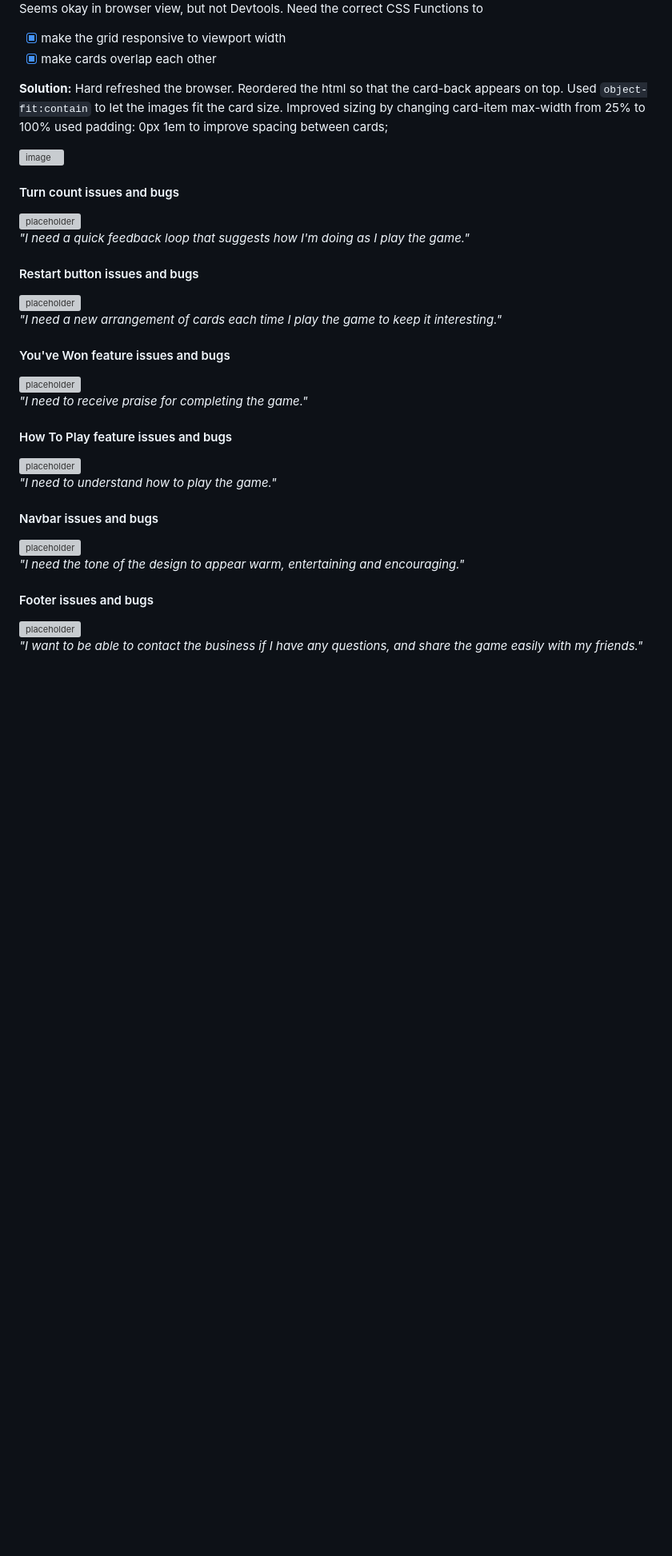
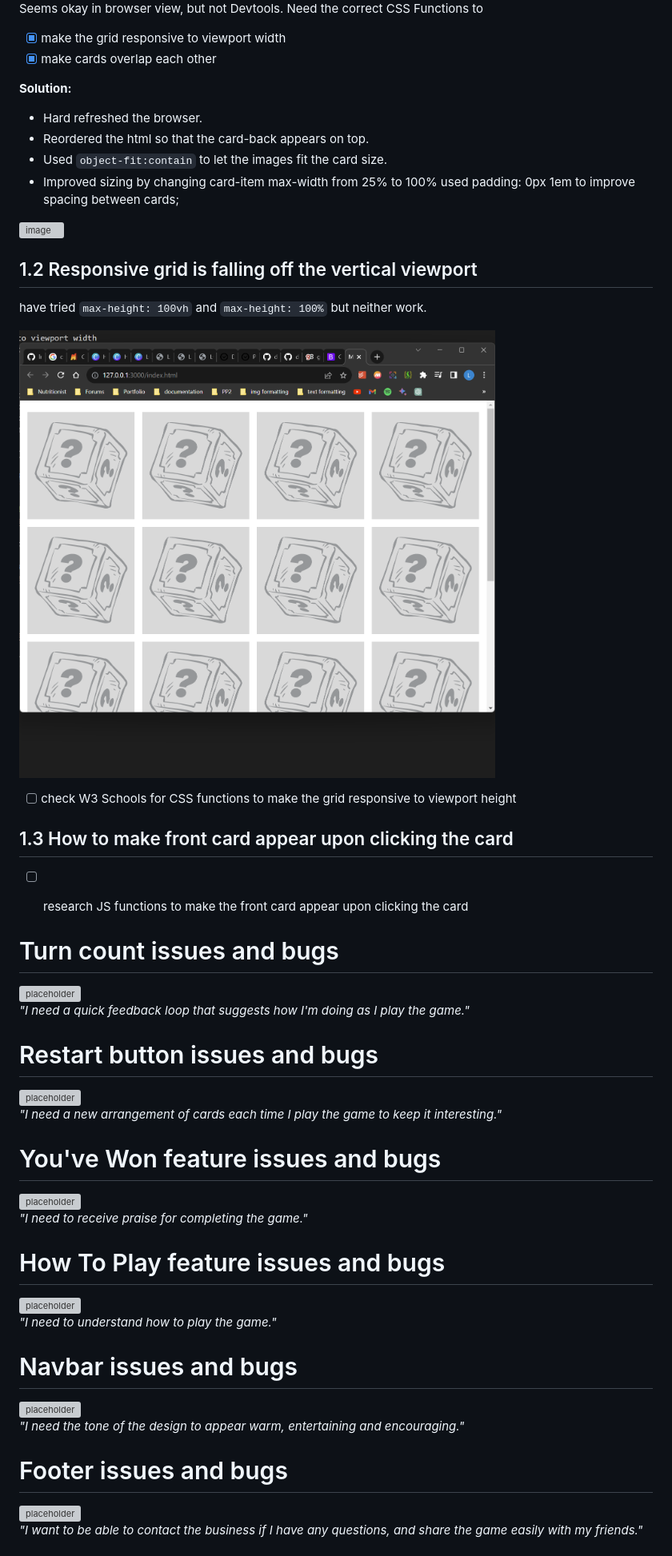
Before and after one commit to lmcrean/Crocodile-Kingdom, a Markdown page: issues.md, the part around the change printed below. Shown: that part at 80% size. Rendered like a GitHub page; pictures changed too: assets/media/issues/2023-08-12-17-27-46.png (added); blank space fills up the shorter version; grey boxes are pictures that could not be loaded.

Commit message:
Documentation of new issues 1.2 and 1.3

````diff
--- a/issues.md
+++ b/issues.md
@@ -21,44 +21,99 @@ Seems okay in browser view, but not Devtools. Need the correct CSS Functions to
 - [x] make cards overlap each other
 
 **Solution:**
-Hard refreshed the browser.
-Reordered the html so that the card-back appears on top.
-Used ```object-fit:contain``` to let the images fit the card size.
-Improved sizing by changing card-item max-width from 25% to 100%
+- Hard refreshed the browser.
+- Reordered the html so that the card-back appears on top.
+- Used ```object-fit:contain``` to let the images fit the card size.
+- Improved sizing by changing card-item max-width from 25% to 100%
 used padding: 0px 1em to improve spacing between cards;
 
 ![image](https://github.com/lmcrean/Crocodile-Kingdom/assets/133490867/7a1a18e2-5314-4999-9704-49ffdfaf854f)
+
+## 1.2 Responsive grid is falling off the vertical viewport
+have tried ```max-height: 100vh``` and ```max-height: 100%``` but neither work.
+
+![](assets/media/issues/2023-08-12-17-27-46.png)
+
+- [ ] check W3 Schools for CSS functions to make the grid responsive to viewport height
+
+## 1.3 How to make front card appear upon clicking the card
+
+- [ ] research JS functions to make the front card appear upon clicking the card
 
 
 
 
 
-#### Turn count  issues and bugs <!-- omit in toc -->
+
+
+
+
+
+
+
+
+
+
+
+
+
+
+
+
+
+
+
+
+
+
+
+
+
+
+
+
+
+
+
+
+
+
+
+
+
+
+
+
+
+
+
+
+# Turn count  issues and bugs <!-- omit in toc -->
 <img alt="placeholder" src="assets/media/documentation/placeholder.svg" width="100px">
 
 <i>"I need a quick feedback loop that suggests how I'm doing as I play the game."</i>
 
-#### Restart button issues and bugs <!-- omit in toc -->
+# Restart button issues and bugs <!-- omit in toc -->
 <img alt="placeholder" src="assets/media/documentation/placeholder.svg" width="100px">
 
 <i>"I need a new arrangement of cards each time I play the game to keep it interesting."</i>
 
-#### You've Won feature issues and bugs <!-- omit in toc -->
+# You've Won feature issues and bugs <!-- omit in toc -->
 <img alt="placeholder" src="assets/media/documentation/placeholder.svg" width="100px">
 
 <i>"I need to receive praise for completing the game."</i>
 
-#### How To Play feature issues and bugs <!-- omit in toc -->
+# How To Play feature issues and bugs <!-- omit in toc -->
 <img alt="placeholder" src="assets/media/documentation/placeholder.svg" width="100px">
 
 <i>"I need to understand how to play the game."</i>
 
-#### Navbar issues and bugs <!-- omit in toc -->
+# Navbar issues and bugs <!-- omit in toc -->
 <img alt="placeholder" src="assets/media/documentation/placeholder.svg" width="100px">
 
 <i>"I need the tone of the design to appear warm, entertaining and encouraging."</i>
 
-#### Footer issues and bugs <!-- omit in toc -->
+# Footer issues and bugs <!-- omit in toc -->
 <img alt="placeholder" src="assets/media/documentation/placeholder.svg" width="100px">
 
 <i>"I want to be able to contact the business if I have any questions, and share the game easily with my friends."</i>
````
Also changed, not shown: other parts of issues.md (+2 -2 lines), assets/media/issues/2023-08-12-17-24-42.png (added), assets/media/issues/2023-08-12-17-24-48.png (added), assets/media/issues/2023-08-12-17-24-58.png (added), assets/media/issues/2023-08-12-17-25-07.png (added).
